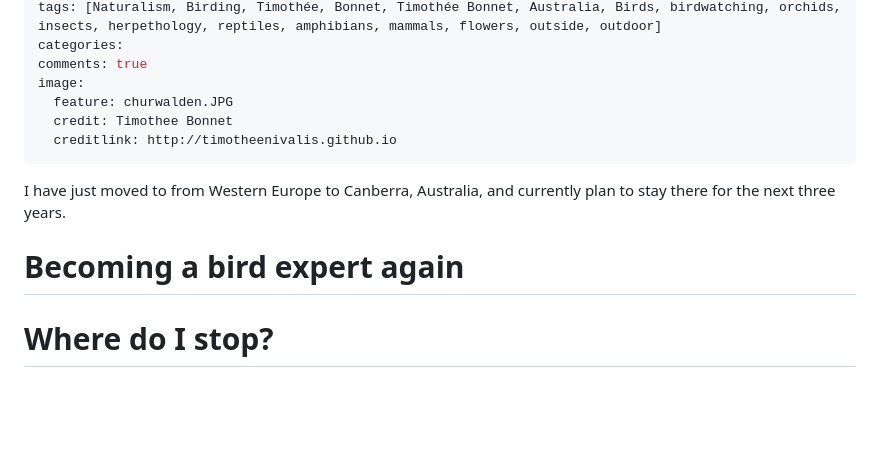
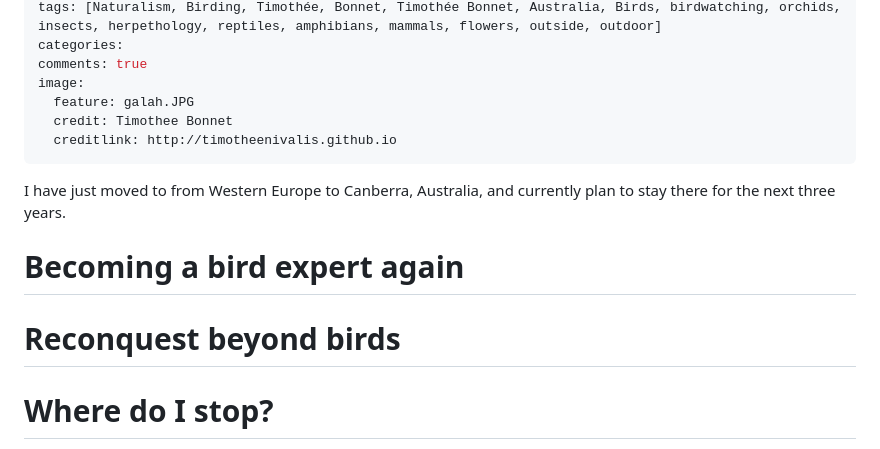
Before and after one commit to timotheenivalis/timotheenivalis.github.io, a Markdown page: _posts/2017-09-23-movingtoAuz.md, the part around the change printed below. Drawn GitHub-style; blank space fills up the shorter version.

```diff
--- a/_posts/2017-09-23-movingtoAuz.md
+++ b/_posts/2017-09-23-movingtoAuz.md
@@ -8,7 +8,7 @@ tags: [Naturalism, Birding, Timothée, Bonnet, Timothée Bonnet, Australia, Bird
 categories:
 comments: true
 image:
-  feature: churwalden.JPG
+  feature: galah.JPG
   credit: Timothee Bonnet
   creditlink: http://timotheenivalis.github.io
 ---
@@ -17,4 +17,6 @@ I have just moved to from Western Europe to Canberra, Australia, and currently p
 
 # Becoming a bird expert again
 
+# Reconquest beyond birds
+
 # Where do I stop?
```
Also changed, not shown: other parts of _posts/2017-09-23-movingtoAuz.md (+5 -0 lines), images/HuntmanSpider.jpg (added), images/galah.jpg (added).
